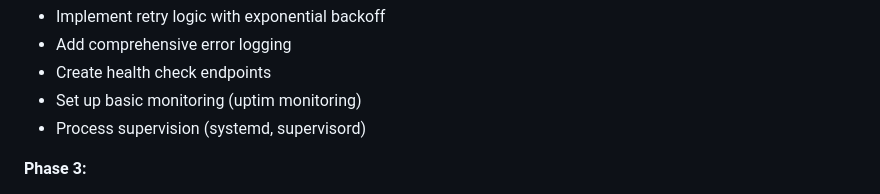
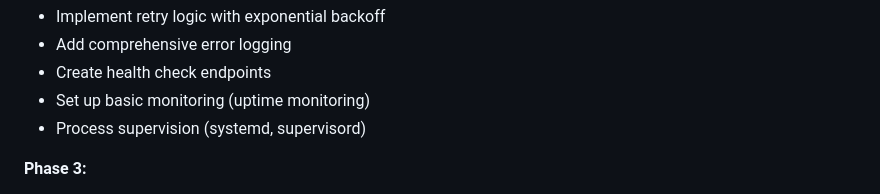
Before and after one commit to henryhabib/agent-example-20251205, a Markdown page: BitcoinPriceStreamer_Architecture.md, the part around the change. Drawn GitHub-style.

Commit message:
Fix typo in architecture documentation
Co-authored-by: henryhabib <208313099+henryhabib@users.noreply.github.com>

```diff
--- a/BitcoinPriceStreamer_Architecture.md
+++ b/BitcoinPriceStreamer_Architecture.md
@@ -1560,7 +1560,7 @@ graph TB
 - Implement retry logic with exponential backoff
 - Add comprehensive error logging
 - Create health check endpoints
-- Set up basic monitoring (uptim monitoring)
+- Set up basic monitoring (uptime monitoring)
 - Process supervision (systemd, supervisord)
 
 **Phase 3:**
```
